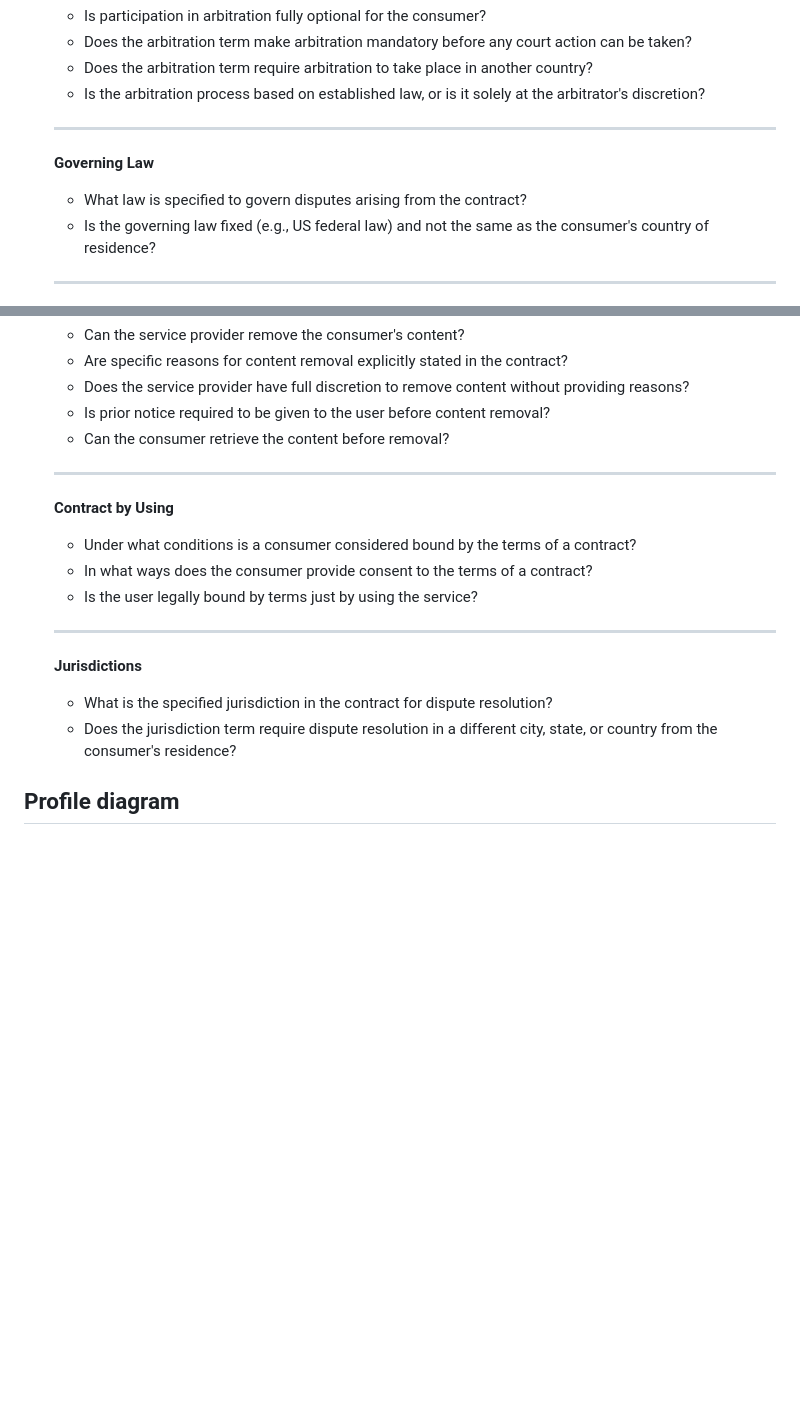
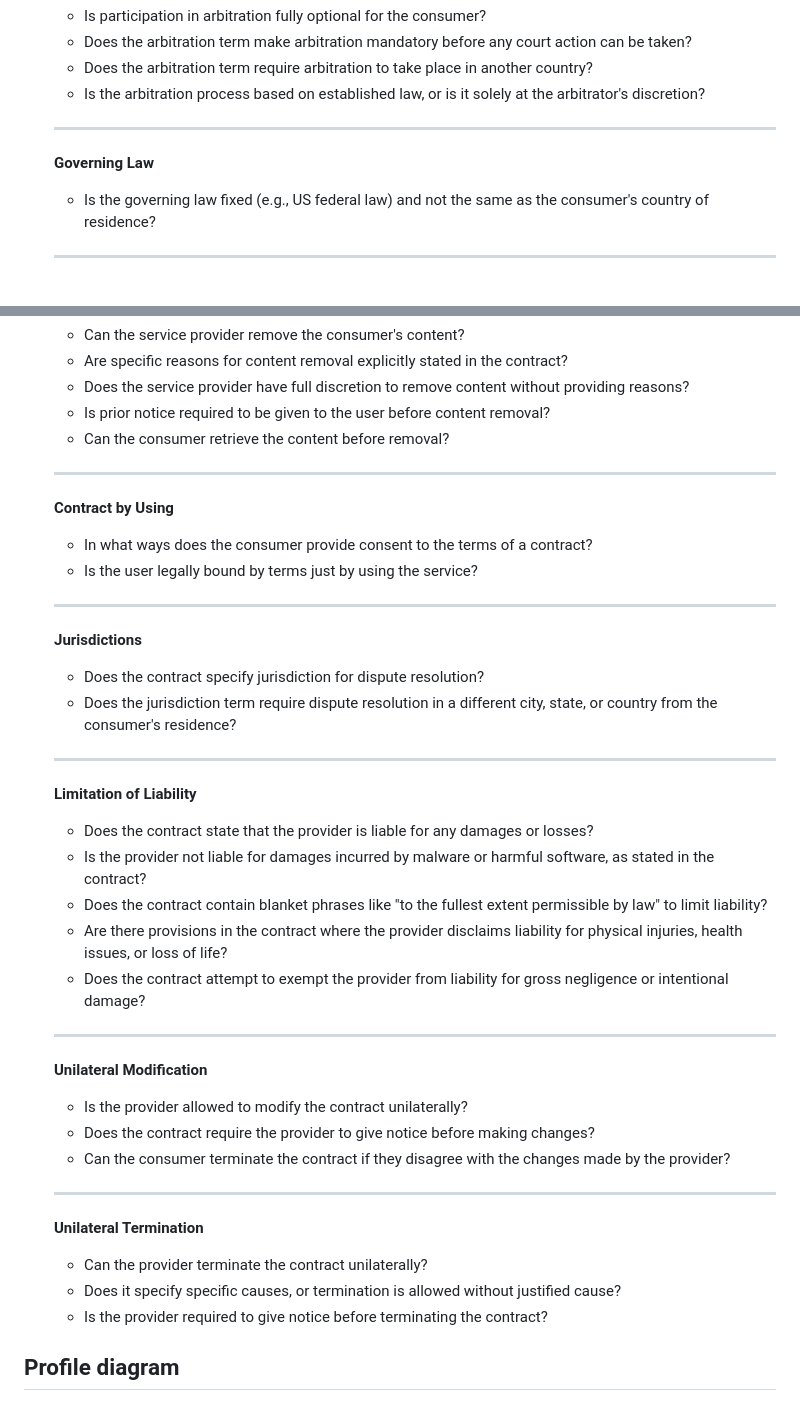
Before and after one commit to isa-group/tosl, a Markdown page: README.md, 2 parts joined by grey strips. Drawn GitHub-style; blank space fills up the shorter version.

Commit message:
add CQ of types of terms

```diff
--- a/README.md
+++ b/README.md
@@ -31,7 +31,6 @@ An ontology designed to represent contractual terms in Software-as-a-Service (Sa
     ---
     **Governing Law**
 
-    - What law is specified to govern disputes arising from the contract?
     - Is the governing law fixed (e.g., US federal law) and not the same as the consumer's country of residence?
 
     ---
@@ -46,15 +45,37 @@ An ontology designed to represent contractual terms in Software-as-a-Service (Sa
     ---
     **Contract by Using**
 
-    - Under what conditions is a consumer considered bound by the terms of a contract?
     - In what ways does the consumer provide consent to the terms of a contract?
     - Is the user legally bound by terms just by using the service?
 
     ---
     **Jurisdictions**
 
-    - What is the specified jurisdiction in the contract for dispute resolution?
+    - Does the contract specify jurisdiction for dispute resolution?
     - Does the jurisdiction term require dispute resolution in a different city, state, or country from the consumer's residence?
+
+    ---
+    **Limitation of Liability**
+
+    - Does the contract state that the provider is liable for any damages or losses?
+    - Is the provider not liable for damages incurred by malware or harmful software, as stated in the contract?
+    - Does the contract contain blanket phrases like "to the fullest extent permissible by law" to limit liability?
+    - Are there provisions in the contract where the provider disclaims liability for physical injuries, health issues, or loss of life?
+    - Does the contract attempt to exempt the provider from liability for gross negligence or intentional damage?
+
+    ---
+    **Unilateral Modification**
+
+    - Is the provider allowed to modify the contract unilaterally?
+    - Does the contract require the provider to give notice before making changes?
+    - Can the consumer terminate the contract if they disagree with the changes made by the provider?
+
+    ---
+    **Unilateral Termination**
+
+    - Can the provider terminate the contract unilaterally?
+    - Does it specify specific causes, or termination is allowed without justified cause?
+    - Is the provider required to give notice before terminating the contract?
 
 
 ## Profile diagram
```
